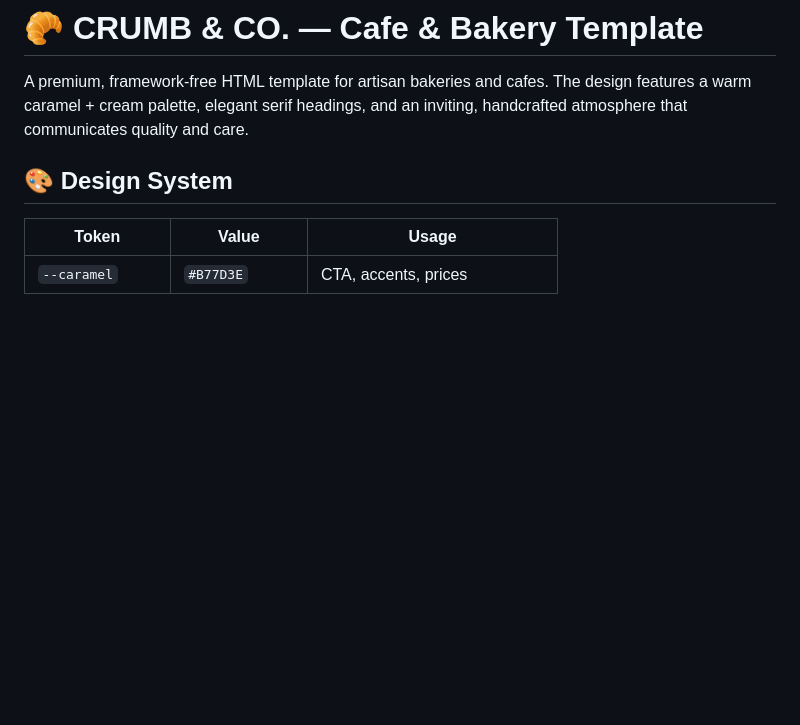
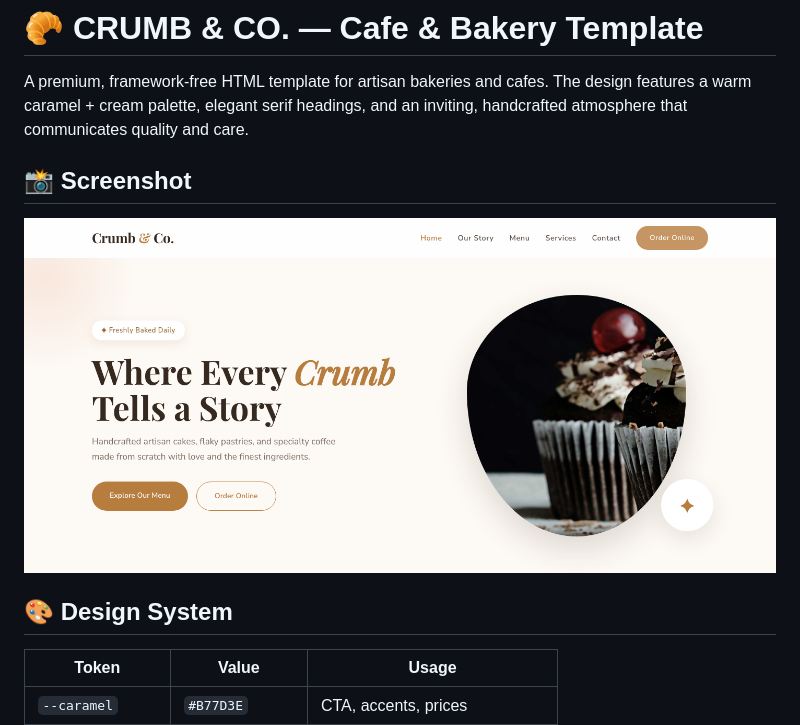
Before and after one commit to uiuxlabz/cafe-bakery-html-template, a Markdown page: README.md, the part around the change. Rendered like a GitHub page; pictures changed too: screenshot.png (added); blank space fills up the shorter version.

Commit message:
Redesign update — v2026.08.31-1
Version: v2026.08.31-1
Folder: cafe-bakery-html-template

```diff
--- a/README.md
+++ b/README.md
@@ -1,6 +1,10 @@
 # 🥐 CRUMB &amp; CO. — Cafe &amp; Bakery Template
 
 A premium, framework-free HTML template for artisan bakeries and cafes. The design features a warm caramel + cream palette, elegant serif headings, and an inviting, handcrafted atmosphere that communicates quality and care.
+
+## 📸 Screenshot
+
+![Homepage Preview](screenshot.png)
 
 ## 🎨 Design System
 
```
